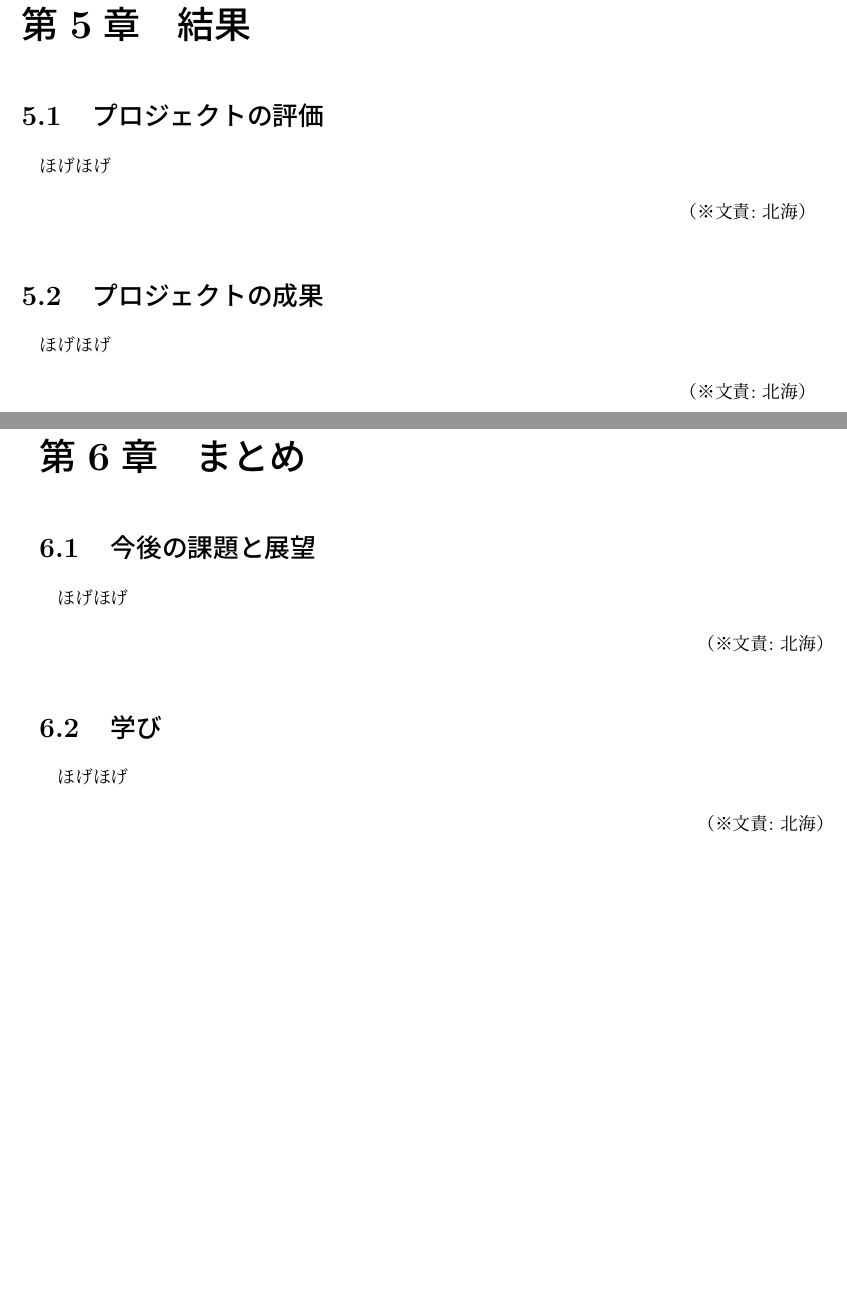
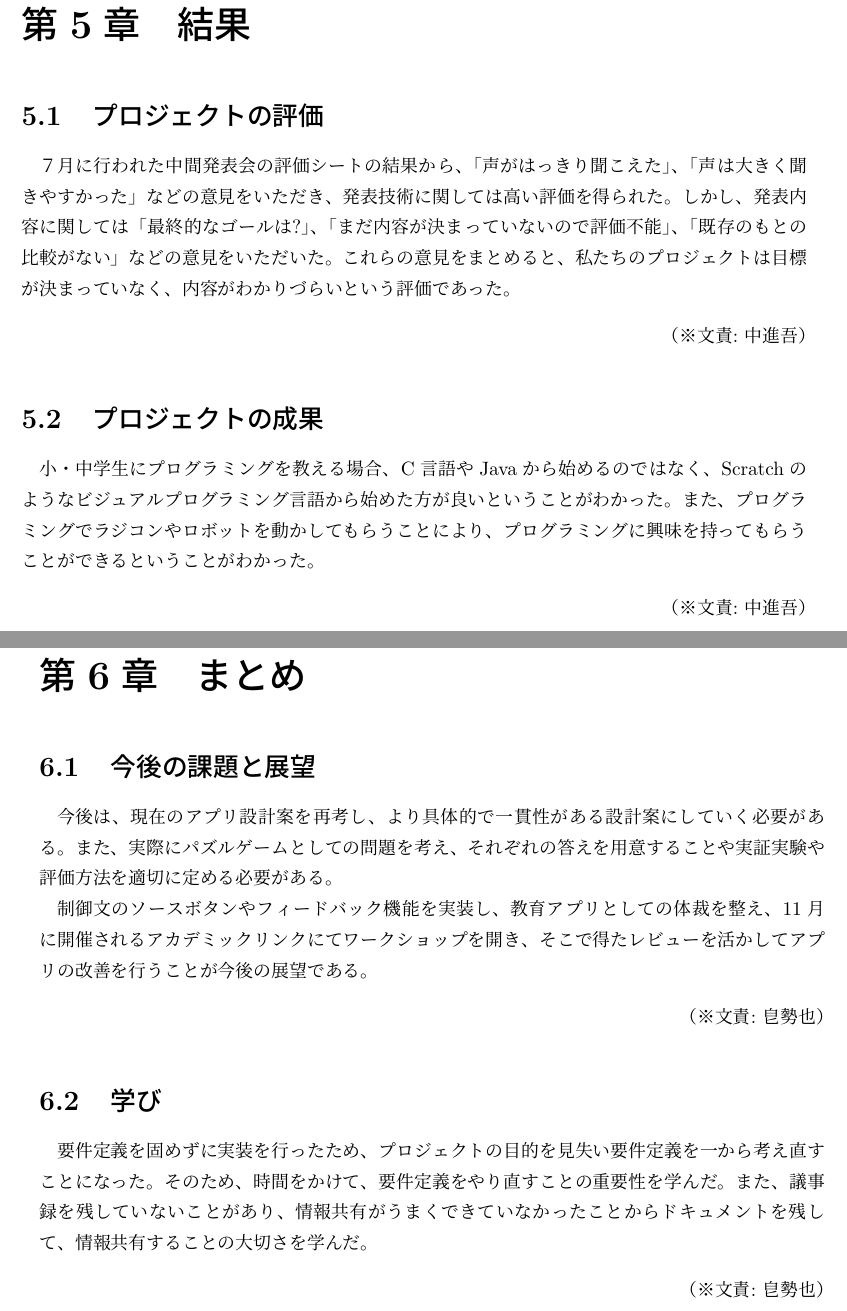
Before and after one commit to FUNPBL2015/edu_groupreport, a LaTeX thesis (group.tex): two parts of pages 12 and 13 of 18, joined at a grey line, cut so that both start at the same text, the shorter picture padded with empty space. Compiled offline with pLaTeX and dvipdfmx.

Commit message:
1,2,4,5,6の章を書いた

```diff
--- a/group.tex
+++ b/group.tex
@@ -167,23 +165,27 @@ Keyrods1, Keyword2, Keyword3, Keyword4, Keyword5
 ほげほげ
 \bunseki{北海}
 
+%5章
 \chapter{結果}
 \section{プロジェクトの評価}
-ほげほげ
-\bunseki{北海}
+７月に行われた中間発表会の評価シートの結果から、「声がはっきり聞こえた」、「声は大きく聞きやすかった」などの意見をいただき、発表技術に関しては高い評価を得られた。しかし、発表内容に関しては「最終的なゴールは?」、「まだ内容が決まっていないので評価不能」、「既存のもとの比較がない」などの意見をいただいた。これらの意見をまとめると、私たちのプロジェクトは目標が決まっていなく、内容がわかりづらいという評価であった。
+\bunseki{中進吾}
 
 \section{プロジェクトの成果}
-ほげほげ
-\bunseki{北海}
+小・中学生にプログラミングを教える場合、C言語やJavaから始めるのではなく、Scratchのようなビジュアルプログラミング言語から始めた方が良いということがわかった。また、プログラミングでラジコンやロボットを動かしてもらうことにより、プログラミングに興味を持ってもらうことができるということがわかった。
+\bunseki{中進吾}
+
 
 \chapter{まとめ}
 \section{今後の課題と展望}
-ほげほげ
-\bunseki{北海}
+今後は、現在のアプリ設計案を再考し、より具体的で一貫性がある設計案にしていく必要がある。また、実際にパズルゲームとしての問題を考え、それぞれの答えを用意することや実証実験や評価方法を適切に定める必要がある。
+\par
+制御文のソースボタンやフィードバック機能を実装し、教育アプリとしての体裁を整え、11月に開催されるアカデミックリンクにてワークショップを開き、そこで得たレビューを活かしてアプリの改善を行うことが今後の展望である。
+\bunseki{皀勢也}
 
 \section{学び}
-ほげほげ
-\bunseki{北海}
+要件定義を固めずに実装を行ったため、プロジェクトの目的を見失い要件定義を一から考え直すことになった。そのため、時間をかけて、要件定義をやり直すことの重要性を学んだ。また、議事録を残していないことがあり、情報共有がうまくできていなかったことからドキュメントを残して、情報共有することの大切さを学んだ。
+\bunseki{皀勢也}
 
 % 以降、付録(付属資料)であることを示す
 \begin{appendix}
```
Also changed, not shown: group.pdf, group.tex (22 more changed lines).
